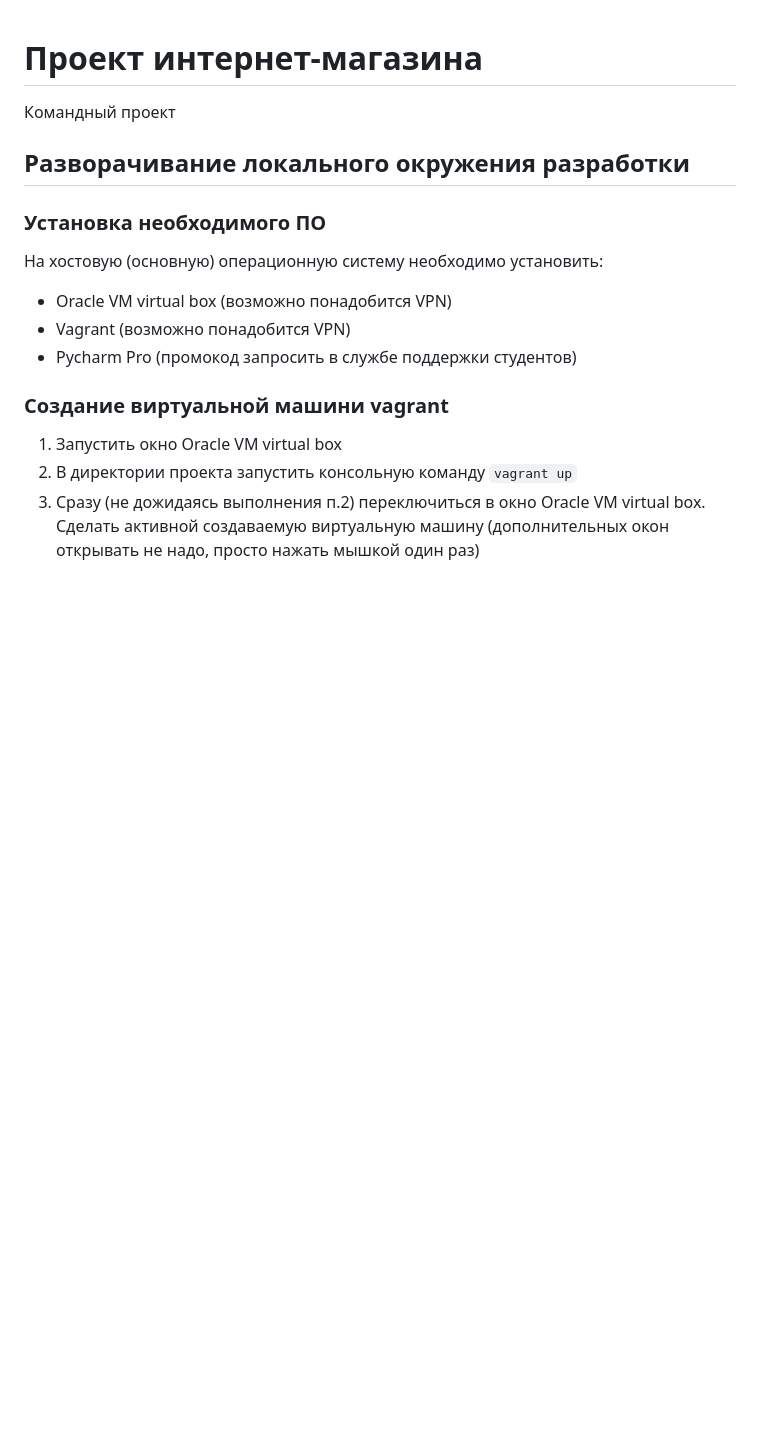
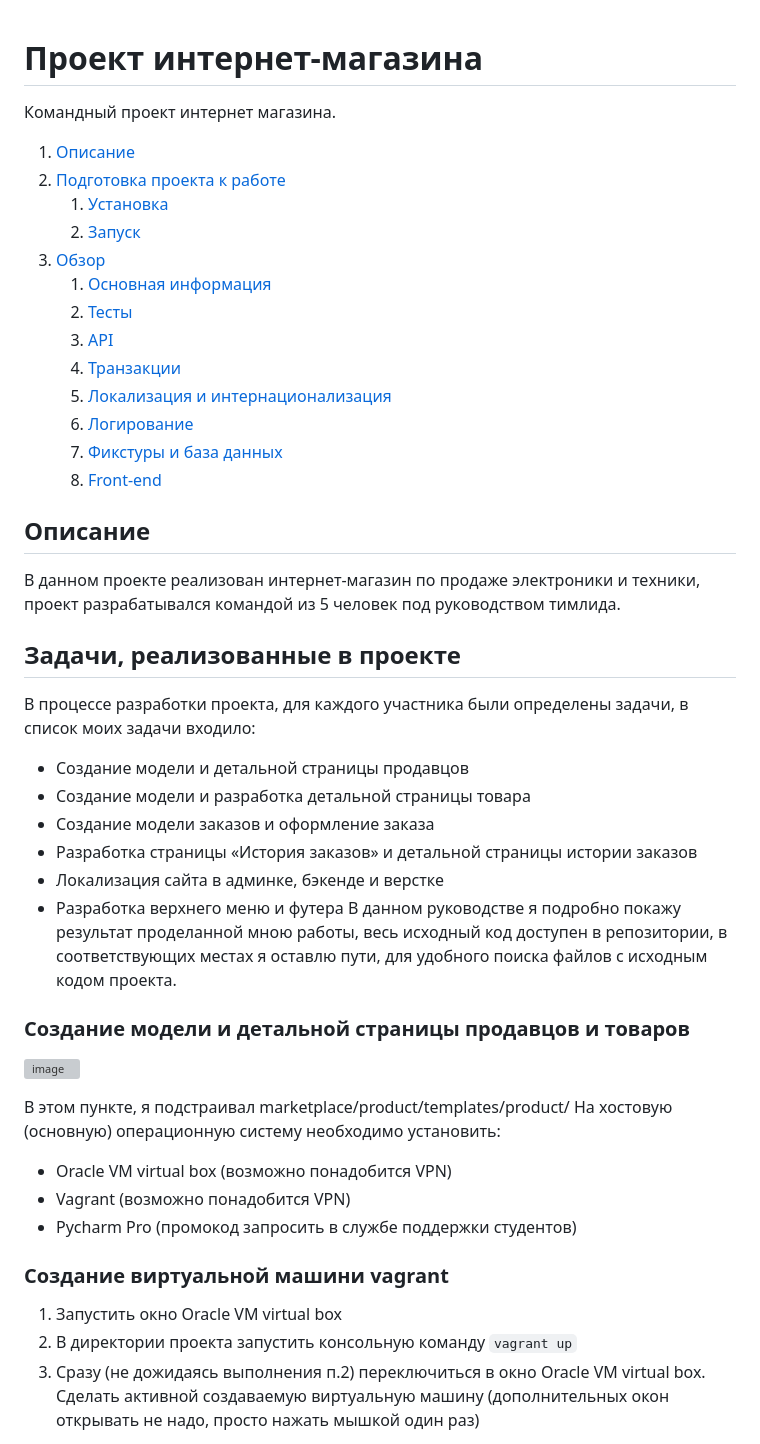
Before and after one commit to russe19/marketplace, a Markdown page: README.md, the part around the change printed below. Rendered like a GitHub page; blank space fills up the shorter version; grey boxes are pictures that could not be loaded.

```diff
--- a/README.md
+++ b/README.md
@@ -1,7 +1,35 @@
 # Проект интернет-магазина
-Командный проект
-## Разворачивание локального окружения разработки
-### Установка необходимого ПО
+Командный проект интернет магазина.
+1. [Описание](#introduction)
+2. [Подготовка проекта к работе](#paragraph1)
+    1. [Установка](#subparagraph1)
+    2. [Запуск](#subparagraph2)
+3. [Обзор](#paragraph2)
+    1. [Основная информация](#subparagraph3)
+    2. [Тесты](#subparagraph4)
+    3. [API](#subparagraph5)
+    4. [Транзакции](#subparagraph6)
+    5. [Локализация и интернационализация](#subparagraph7)
+    6. [Логирование](#subparagraph8)
+    7. [Фикстуры и база данных](#subparagraph9)
+    8. [Front-end](#subparagraph10)
+## Описание <a name="introduction"></a>
+В данном проекте реализован интернет-магазин по продаже электроники и техники,
+проект разрабатывался командой из 5 человек под руководством тимлида.
+## Задачи, реализованные в проекте <a name="paragraph1"></a>
+В процессе разработки проекта, для каждого участника были определены задачи, в список моих задачи входило:
+- Создание модели и детальной страницы продавцов
+- Создание модели и разработка детальной страницы товара
+- Создание модели заказов и оформление заказа
+- Разработка страницы «История заказов» и детальной страницы истории заказов
+- Локализация сайта в админке, бэкенде и верстке
+- Разработка верхнего меню и футера
+В данном руководстве я подробно покажу результат проделанной мною работы, весь исходный код доступен в репозитории,
+в соответствующих местах я оставлю пути, для удобного поиска файлов с исходным кодом проекта.
+### Создание модели и детальной страницы продавцов и товаров<a name="subparagraph4"></a>
+![image](https://user-images.githubusercontent.com/116742525/233162926-4b068b4a-0473-4ca9-99c6-3d574f23617b.png)
+
+В этом пункте, я подстраивал marketplace/product/templates/product/
 На хостовую (основную) операционную систему необходимо установить:
 - Oracle VM virtual box (возможно понадобится VPN)
 - Vagrant (возможно понадобится VPN)
```
Also changed, not shown: other parts of README.md (+1 -19 lines).
